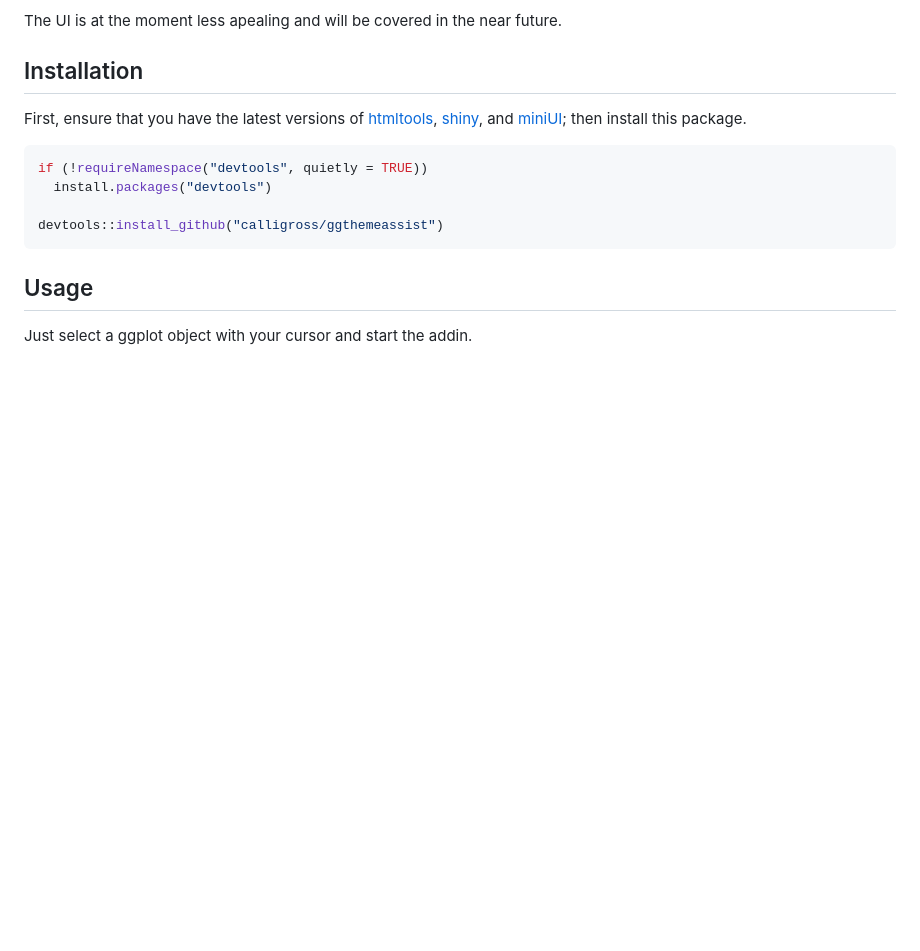
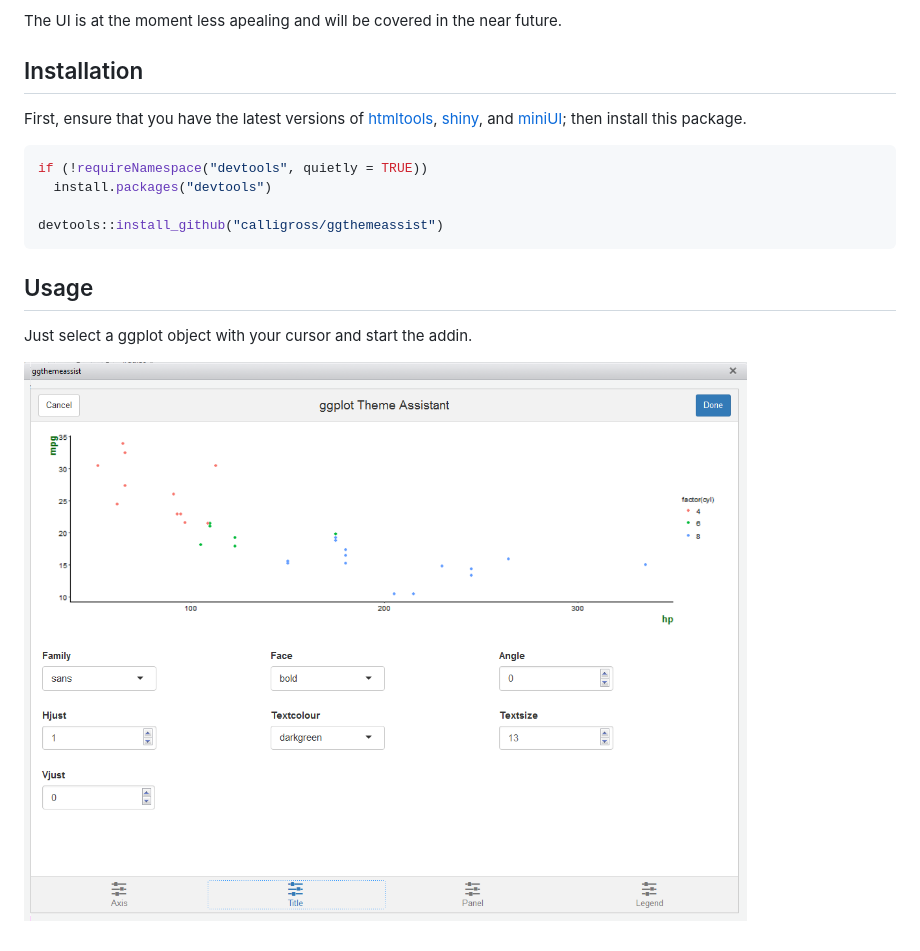
Before and after one commit to calligross/ggthemeassist, a Markdown page: README.md, the part around the change. Rendered like a GitHub page; pictures changed too: examples/screenshot.PNG (added); blank space fills up the shorter version.

Commit message:
Added a screenshot

```diff
--- a/README.md
+++ b/README.md
@@ -27,3 +27,5 @@ devtools::install_github("calligross/ggthemeassist")
 Usage
 ------------
 Just select a ggplot object with your cursor and start the addin.
+
+![Screenshot](examples/screenshot.PNG)
```
